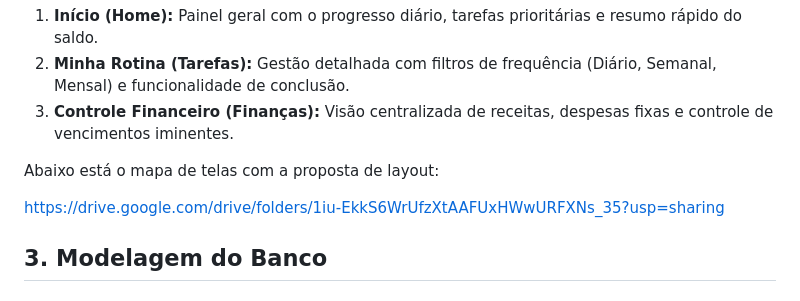
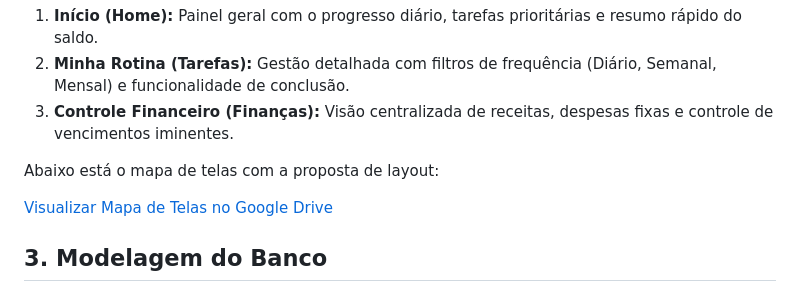
Before and after one commit to emanueldalpozzo/Sobreviva-F-cil-V2, a Markdown page: README.md, the part around the change. Rendered like a GitHub page.

Commit message:
Change screen map link to HTML format
Updated link to the screen map with HTML formatting.

```diff
--- a/README.md
+++ b/README.md
@@ -53,7 +53,7 @@ Para a validação visual do MVP, foram projetadas as três interfaces principai
 
 Abaixo está o mapa de telas com a proposta de layout:
 
-https://drive.google.com/drive/folders/1iu-EkkS6WrUfzXtAAFUxHWwURFXNs_35?usp=sharing
+<a href="https://drive.google.com/drive/folders/1iu-EkkS6WrUfzXtAAFUxHWwURFXNs_35?usp=sharing" target="_blank">Visualizar Mapa de Telas no Google Drive</a>
 
 ## 3. Modelagem do Banco
 
```
